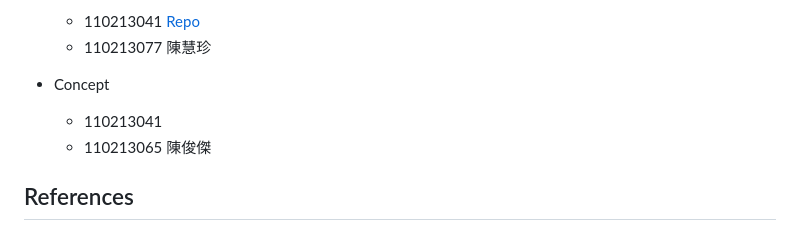
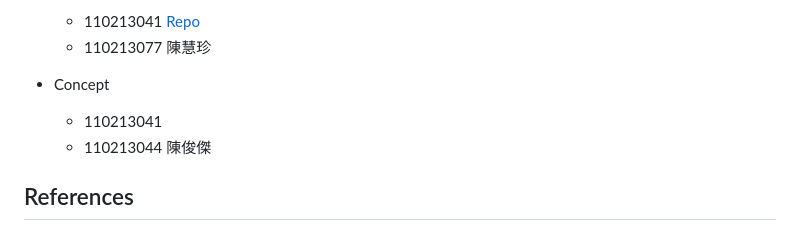
Before and after one commit to HKaiChun/Raspberrypi-Travel-Router, a Markdown page: README.md, the part around the change. Rendered like a GitHub page.

Commit message:
Update README.md
Id typo

```diff
--- a/README.md
+++ b/README.md
@@ -285,7 +285,7 @@ as long as you don't mess up the configuration.
 
 - Concept
     - 110213041
-    - 110213065 陳俊傑
+    - 110213044 陳俊傑
 
 ## References
 
```
